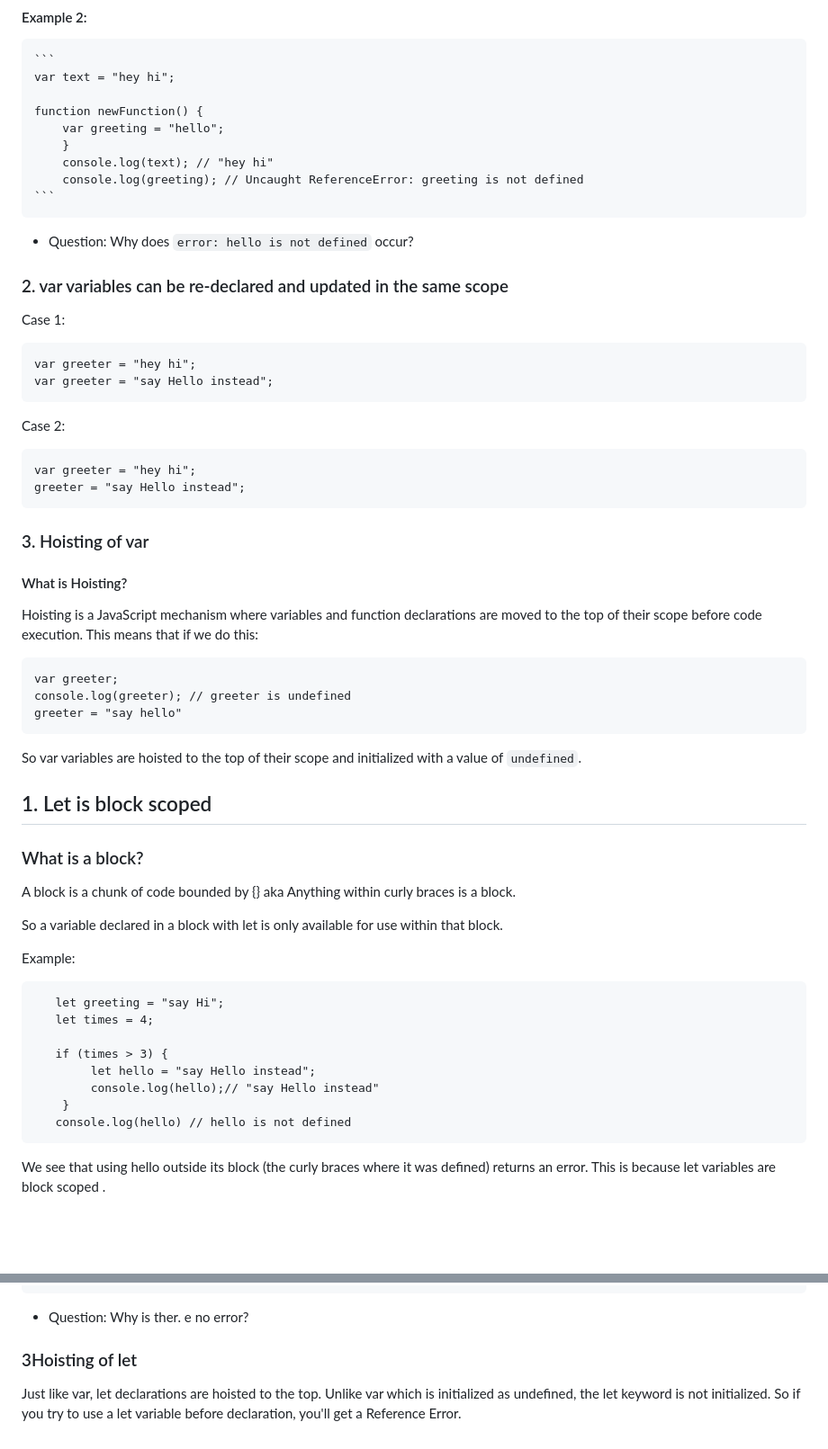
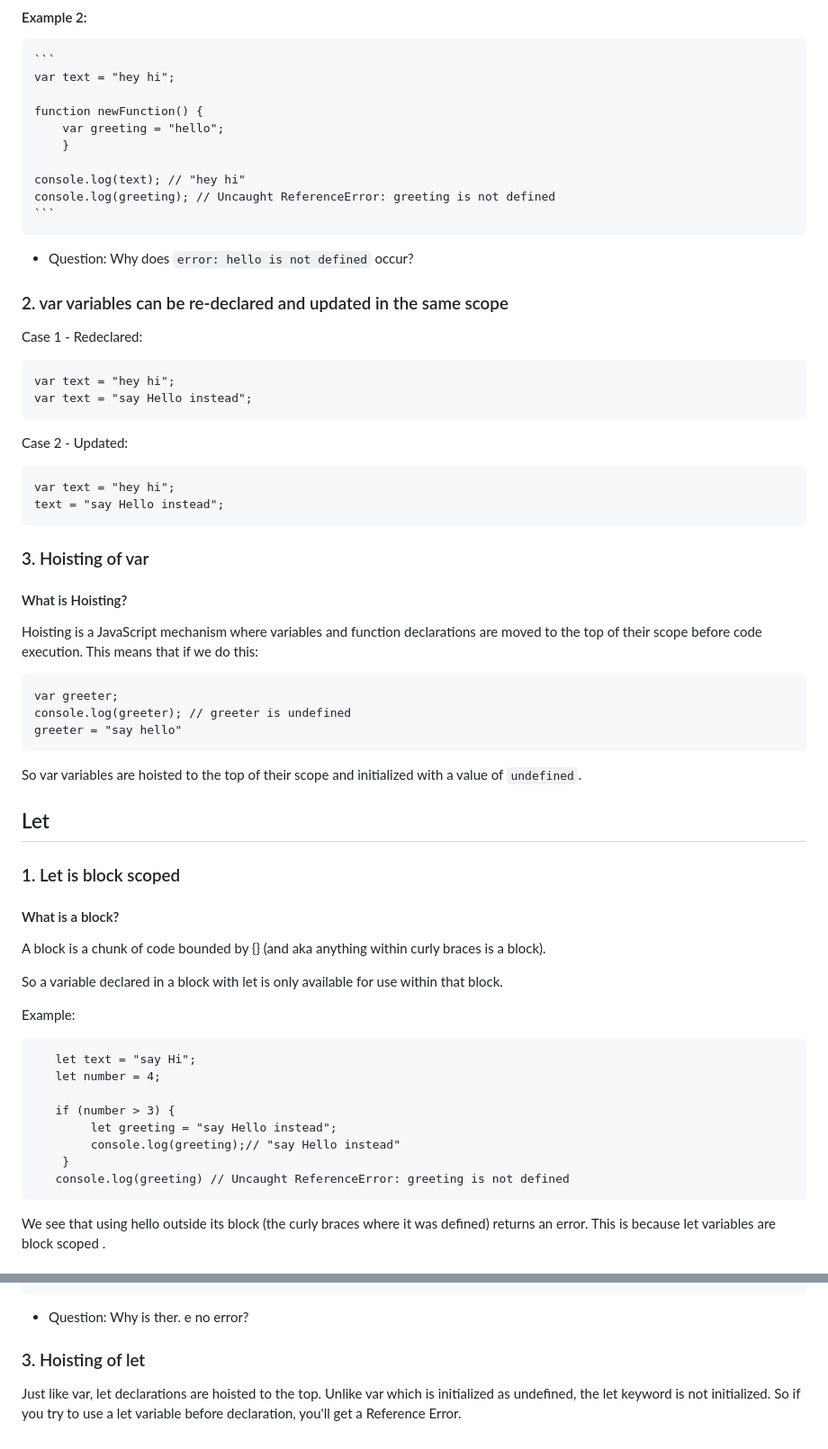
Before and after one commit to ninajhun/learningfuze-assessment, a Markdown page: README.md, 2 parts joined by grey strips. Shown: that part at 90% size. GitHub-like rendering; blank space fills up the shorter version.

````diff
--- a/README.md
+++ b/README.md
@@ -26,23 +26,24 @@
     function newFunction() {
         var greeting = "hello";
         }
-        console.log(text); // "hey hi"
-        console.log(greeting); // Uncaught ReferenceError: greeting is not defined
+
+    console.log(text); // "hey hi"
+    console.log(greeting); // Uncaught ReferenceError: greeting is not defined
     ```
 
 -  Question: Why does `error: hello is not defined` occur?
 
 
 ### 2. var variables can be re-declared and updated in the same scope
-Case 1:
+Case 1 - Redeclared:
   ```
-  var greeter = "hey hi";
-  var greeter = "say Hello instead";
+  var text = "hey hi";
+  var text = "say Hello instead";
   ```
-Case 2:
+Case 2 - Updated:
   ```
-  var greeter = "hey hi";
-  greeter = "say Hello instead";
+  var text = "hey hi";
+  text = "say Hello instead";
   ```
 
 ### 3. Hoisting of var
@@ -58,22 +59,24 @@ greeter = "say hello"
 
 So var variables are hoisted to the top of their scope and initialized with a value of `undefined`.
 
-## 1. Let is block scoped
-### What is a block?
-A block is a chunk of code bounded by {} aka Anything within curly braces is a block.
+## Let
+
+### 1. Let is block scoped
+#### What is a block?
+A block is a chunk of code bounded by {} (and aka anything within curly braces is a block).
 
 So a variable declared in a block with let is only available for use within that block.
 
 Example:
 ```
-   let greeting = "say Hi";
-   let times = 4;
+   let text = "say Hi";
+   let number = 4;
 
-   if (times > 3) {
-        let hello = "say Hello instead";
-        console.log(hello);// "say Hello instead"
+   if (number > 3) {
+        let greeting = "say Hello instead";
+        console.log(greeting);// "say Hello instead"
     }
-   console.log(hello) // hello is not defined
+   console.log(greeting) // Uncaught ReferenceError: greeting is not defined
 ```
 We see that using hello outside its block (the curly braces where it was defined) returns an error. This is because let variables are block scoped .
 
@@ -102,5 +105,5 @@ However, if the same variable is defined in different scopes, there will be no e
     ```
 - Question: Why is ther. e no error?
 
-### 3Hoisting of let
+### 3. Hoisting of let
 Just like  var, let declarations are hoisted to the top. Unlike var which is initialized as undefined, the let keyword is not initialized. So if you try to use a let variable before declaration, you'll get a Reference Error.
````
